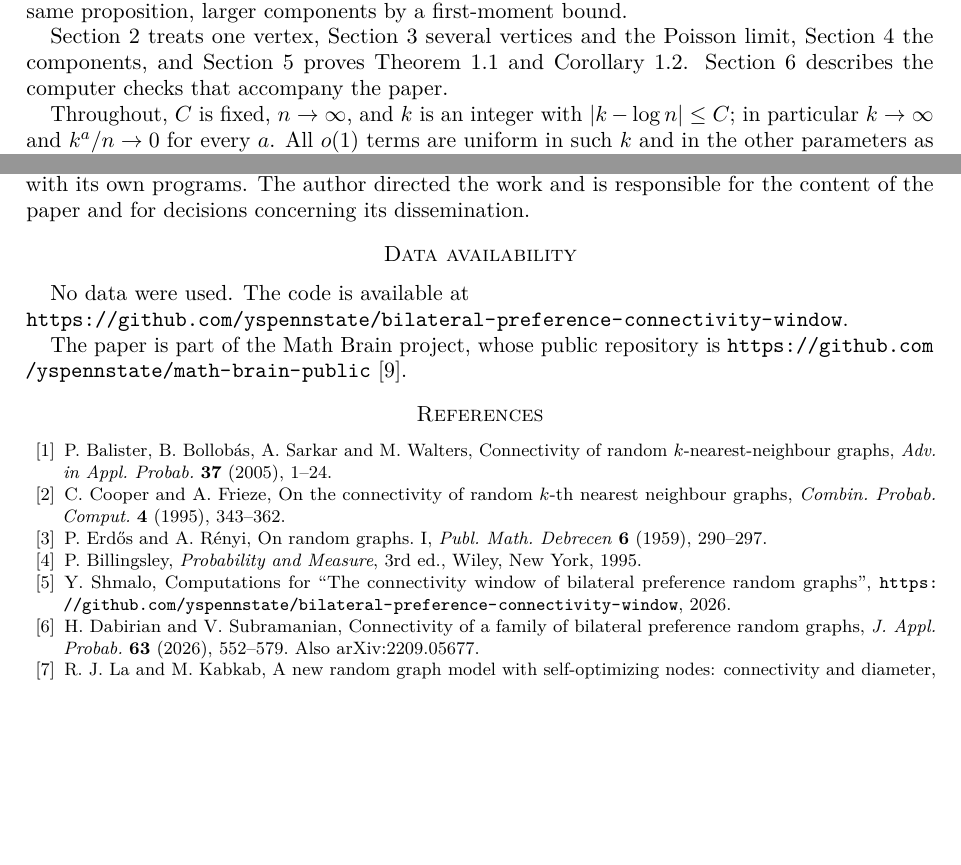
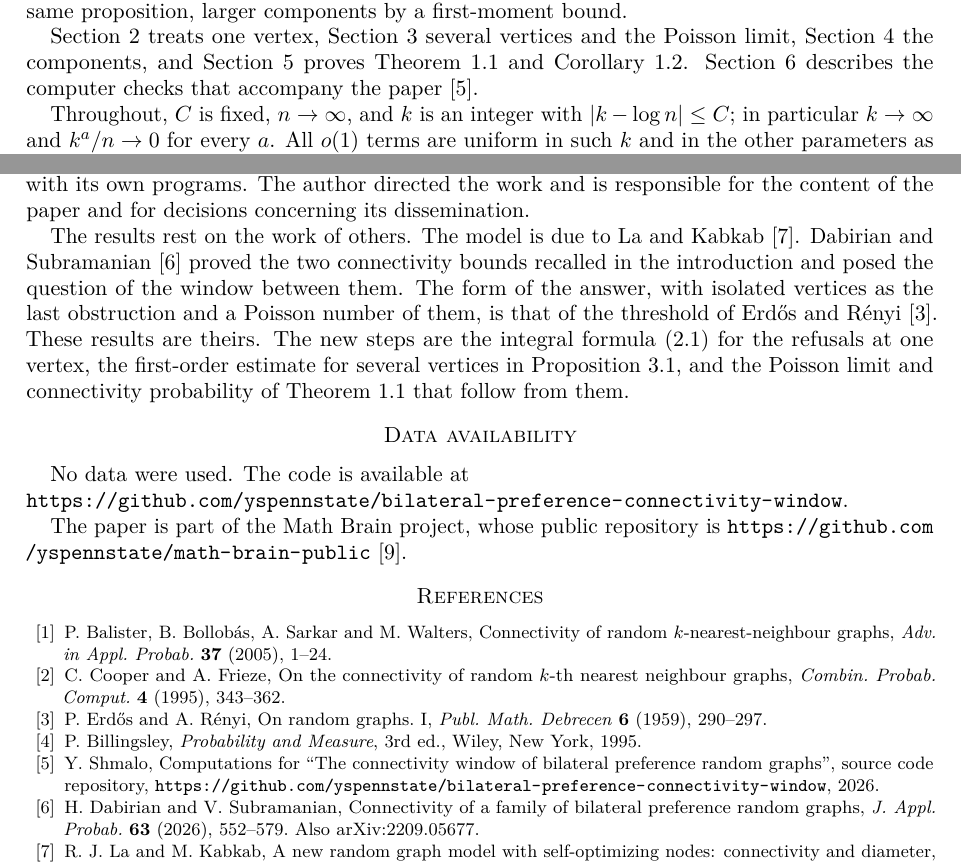
Before and after one commit to yspennstate/bilateral-preference-connectivity-window, a LaTeX paper (paper/main.tex): two parts of pages 2 and 9 of 9, joined at a grey line, cut so that both start at the same text, the shorter picture padded with empty space. Compiled offline with pdfLaTeX.

Commit message:
Credit prior work in the AI declaration

```diff
--- a/paper/main.tex
+++ b/paper/main.tex
@@ -67,7 +67,7 @@ So the threshold is at $\log n$ with an additive window of width $O(1)$, and ins
 \]
 For large $s$ the inner integral is $\E(s-\Gamma_k)_+\approx s-k$, and $\int_k^\infty(s-k)^ke^{-s}\,ds/k!=e^{-k}$ exactly. The integrand peaks at $s\approx2k$, where $s-k$ is a good approximation, so the integral is $e^{-k}(1+o(1))$. It is the limit of the quantity $M$ of Lemma~\ref{lem:saddle}, in which the refusals at the other ends are treated as independent. The quantity $M$ is not the probability that $v$ is isolated: for $n=4$ and $k=2$, with $m=3$ and $N=2$, $M=1/21$, while $v$ is isolated with probability $1/15$. Proposition~\ref{prop:array} shows that the two agree to first order, so that the isolation probability is also $e^{-k}(1+o(1))$. At $k=\log n$ this is of order $1/n$. Every event through which several vertices interact (two of them preferring the same outside vertex, a light edge between two of the outside vertices involved) costs a further factor $(\log n)^{O(1)}/n$. Only boundedly many of them can occur at a cost comparable to $e^{-rk}$, and each removes at most a bounded number of the $rk$ refusals that isolation requires; Lemma~\ref{lem:omit} shows that removing $d$ refusals multiplies the probability by at most $(3k)^d$. This is the content of Proposition~\ref{prop:array}. Components with between $2$ and $6$ vertices are handled by the same proposition, larger components by a first-moment bound.
 
-Section~\ref{sec:one} treats one vertex, Section~\ref{sec:several} several vertices and the Poisson limit, Section~\ref{sec:comp} the components, and Section~\ref{sec:proofs} proves Theorem~\ref{thm:main} and Corollary~\ref{cor:band}. Section~\ref{sec:numerics} describes the computer checks that accompany the paper.
+Section~\ref{sec:one} treats one vertex, Section~\ref{sec:several} several vertices and the Poisson limit, Section~\ref{sec:comp} the components, and Section~\ref{sec:proofs} proves Theorem~\ref{thm:main} and Corollary~\ref{cor:band}. Section~\ref{sec:numerics} describes the computer checks that accompany the paper~\cite{code}.
 
 Throughout, $C$ is fixed, $n\to\infty$, and $k$ is an integer with $|k-\log n|\le C$; in particular $k\to\infty$ and $k^a/n\to0$ for every $a$. All $o(1)$ terms are uniform in such $k$ and in the other parameters as stated. We write $(m)_j=m(m-1)\cdots(m-j+1)$ and use the Chernoff bounds for a binomial variable $X$ with mean $\lambda$,
 \begin{equation}\label{eq:chernoff}
@@ -333,6 +333,14 @@ in the funding declaration above.
 \section*{Declaration of generative AI and AI-assisted technologies}
 The paper comes out of Math Brain, an ongoing project on the use of AI systems for research mathematics. In September 2026 OpenAI GPT models, running as research tasks of that project, proposed Theorem~\ref{thm:main}, the integral formula \eqref{eq:M}, Lemma~\ref{lem:saddle}, the treatment of components in Section~\ref{sec:comp}, and a proof of the multi-vertex estimate through a canonical deletion of interacting edges. In October 2026 Claude Opus~5.5 (Anthropic), working in Claude Code, checked that proof, replaced its multi-vertex part by the argument of Lemma~\ref{lem:omit} and Proposition~\ref{prop:array}, wrote the computer checks of the repository~\cite{code}, and wrote the paper. In November 2026 a Codex agent (OpenAI, GPT-6.1) refereed the manuscript, checking every lemma and the numerical claims with its own programs. The author directed the work and is responsible for the content of the paper and for decisions concerning its dissemination.
 
+The results rest on the work of others. The model is due to La and Kabkab~\cite{LK}. Dabirian and
+Subramanian~\cite{DS} proved the two connectivity bounds recalled in the introduction and posed the question of the
+window between them. The form of the answer, with isolated vertices as the last obstruction and a Poisson number of
+them, is that of the threshold of Erd\H{o}s and R\'enyi~\cite{ER}. These results are theirs. The new steps are the
+integral formula~\eqref{eq:M} for the refusals at one vertex, the first-order estimate for several vertices in
+Proposition~\ref{prop:array}, and the Poisson limit and connectivity probability of Theorem~\ref{thm:main} that follow
+from them.
+
 \section*{Data availability}
 No data were used. The code is available at\\ \url{https://github.com/yspennstate/bilateral-preference-connectivity-window}.
 
@@ -350,7 +358,7 @@ P.~Erd\H{o}s and A.~R\'enyi, On random graphs.~I, \emph{Publ. Math. Debrecen} \t
 P.~Billingsley, \emph{Probability and Measure}, 3rd ed., Wiley, New York, 1995.
 
 \bibitem{code}
-Y.~Shmalo, Computations for ``The connectivity window of bilateral preference random graphs'', \url{https://github.com/yspennstate/bilateral-preference-connectivity-window}, 2026.
+Y.~Shmalo, Computations for ``The connectivity window of bilateral preference random graphs'', source code repository, \url{https://github.com/yspennstate/bilateral-preference-connectivity-window}, 2026.
 
 \bibitem{DS}
 H.~Dabirian and V.~Subramanian, Connectivity of a family of bilateral preference random graphs, \emph{J. Appl. Probab.} \textbf{63} (2026), 552--579. Also arXiv:2209.05677.
```
Also changed, not shown: paper/main.pdf.
